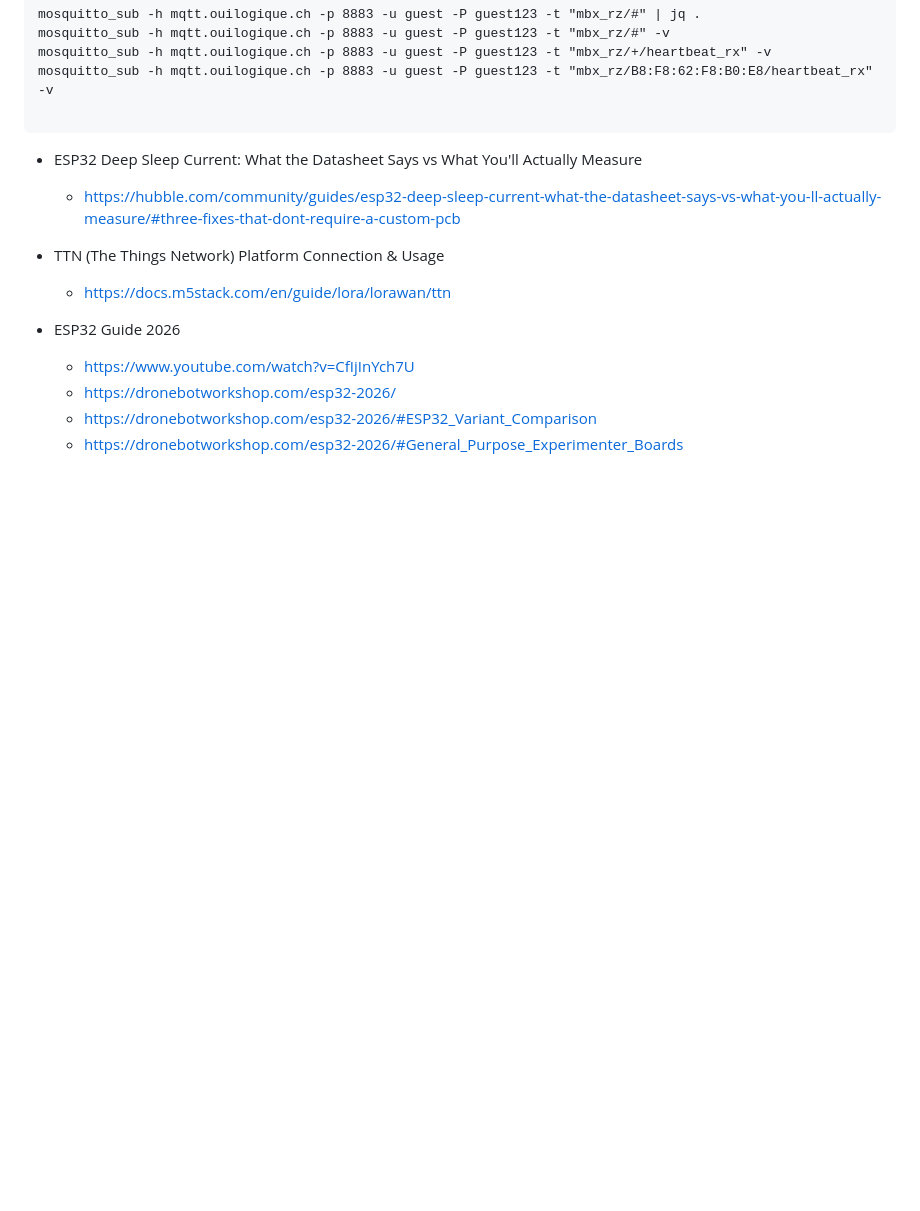
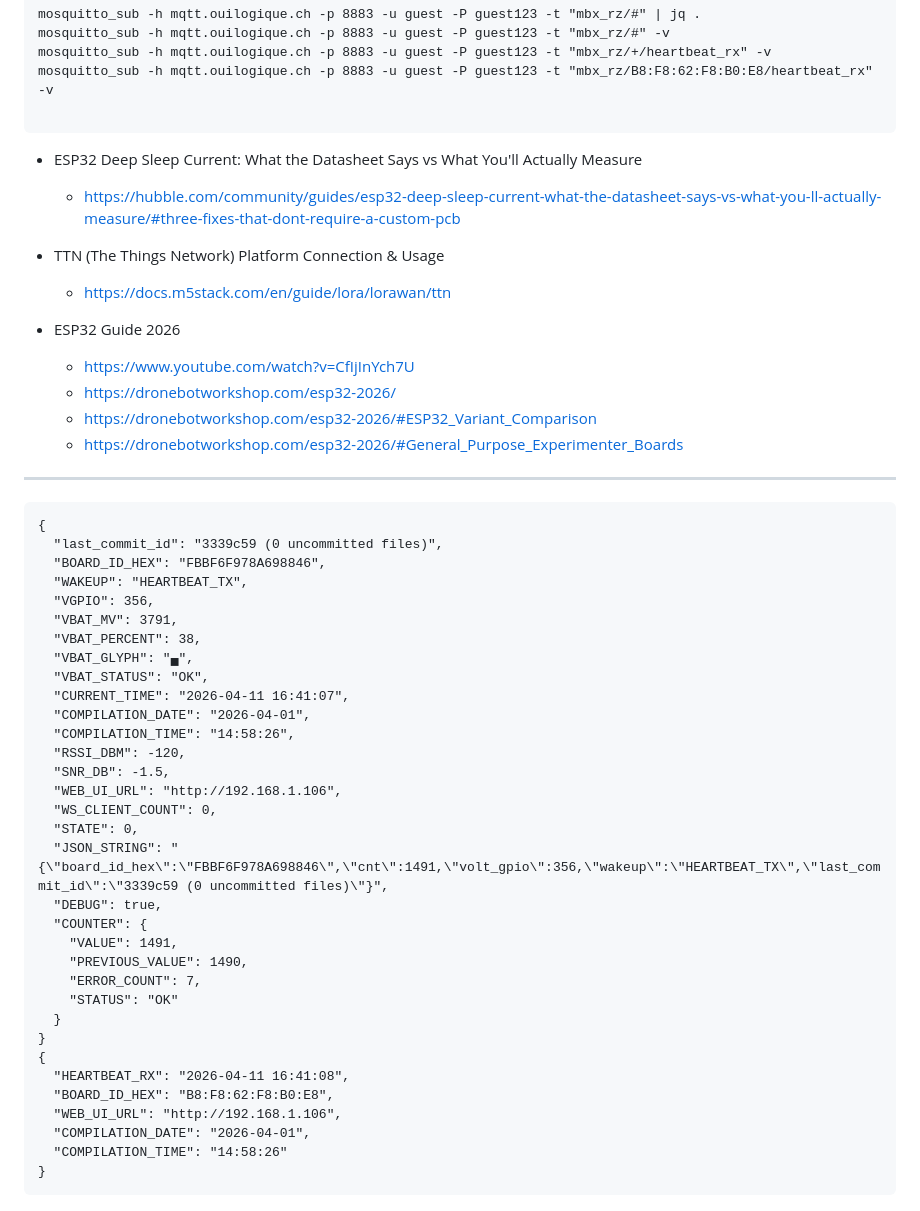
Before and after one commit to NicHub/lora-mailbox, a Markdown page: scratchpad.md, the part around the change. Drawn GitHub-style; blank space fills up the shorter version.

Commit message:
scratchpad

````diff
--- a/scratchpad.md
+++ b/scratchpad.md
@@ -190,3 +190,46 @@ mosquitto_sub -h mqtt.ouilogique.ch -p 8883 -u guest -P guest123 -t "mbx_rz/B8:F
     -   https://dronebotworkshop.com/esp32-2026/
     -   https://dronebotworkshop.com/esp32-2026/#ESP32_Variant_Comparison
     -   https://dronebotworkshop.com/esp32-2026/#General_Purpose_Experimenter_Boards
+
+
+
+
+------
+
+
+
+```jsonl
+{
+  "last_commit_id": "3339c59 (0 uncommitted files)",
+  "BOARD_ID_HEX": "FBBF6F978A698846",
+  "WAKEUP": "HEARTBEAT_TX",
+  "VGPIO": 356,
+  "VBAT_MV": 3791,
+  "VBAT_PERCENT": 38,
+  "VBAT_GLYPH": "▄",
+  "VBAT_STATUS": "OK",
+  "CURRENT_TIME": "2026-04-11 16:41:07",
+  "COMPILATION_DATE": "2026-04-01",
+  "COMPILATION_TIME": "14:58:26",
+  "RSSI_DBM": -120,
+  "SNR_DB": -1.5,
+  "WEB_UI_URL": "http://192.168.1.106",
+  "WS_CLIENT_COUNT": 0,
+  "STATE": 0,
+  "JSON_STRING": "{\"board_id_hex\":\"FBBF6F978A698846\",\"cnt\":1491,\"volt_gpio\":356,\"wakeup\":\"HEARTBEAT_TX\",\"last_commit_id\":\"3339c59 (0 uncommitted files)\"}",
+  "DEBUG": true,
+  "COUNTER": {
+    "VALUE": 1491,
+    "PREVIOUS_VALUE": 1490,
+    "ERROR_COUNT": 7,
+    "STATUS": "OK"
+  }
+}
+{
+  "HEARTBEAT_RX": "2026-04-11 16:41:08",
+  "BOARD_ID_HEX": "B8:F8:62:F8:B0:E8",
+  "WEB_UI_URL": "http://192.168.1.106",
+  "COMPILATION_DATE": "2026-04-01",
+  "COMPILATION_TIME": "14:58:26"
+}
+```
````
